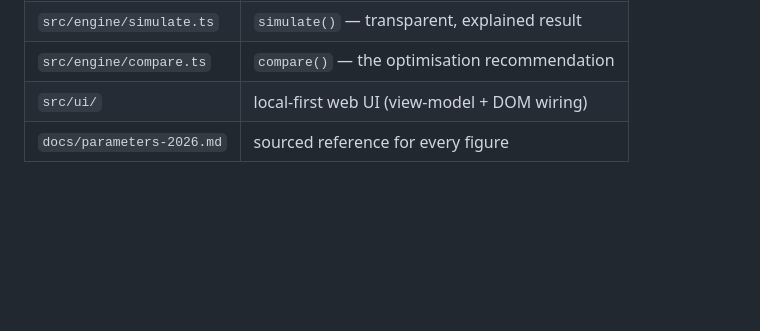
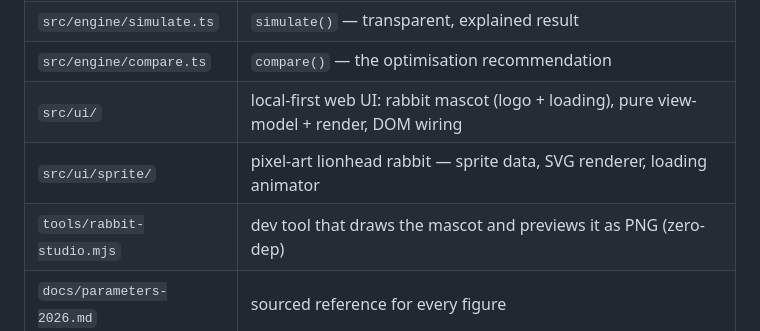
Before and after one commit to Pauzzle-ozz/TITIrelire, a Markdown page: README.md, the part around the change. Rendered like a GitHub page; blank space fills up the shorter version.

```diff
--- a/README.md
+++ b/README.md
@@ -106,7 +106,9 @@ npm run typecheck  # type-check the project
 | `src/engine/rules.ts` | publicodes rule base (2026 fiscal parameters) |
 | `src/engine/simulate.ts` | `simulate()` — transparent, explained result |
 | `src/engine/compare.ts` | `compare()` — the optimisation recommendation |
-| `src/ui/` | local-first web UI (view-model + DOM wiring) |
+| `src/ui/` | local-first web UI: rabbit mascot (logo + loading), pure view-model + render, DOM wiring |
+| `src/ui/sprite/` | pixel-art lionhead rabbit — sprite data, SVG renderer, loading animator |
+| `tools/rabbit-studio.mjs` | dev tool that draws the mascot and previews it as PNG (zero-dep) |
 | `docs/parameters-2026.md` | sourced reference for every figure |
 
 ## Contributing
```
Also changed, not shown: ARCHITECTURE.md (+6 -0 lines), CHANGELOG.md (+10 -0 lines).
